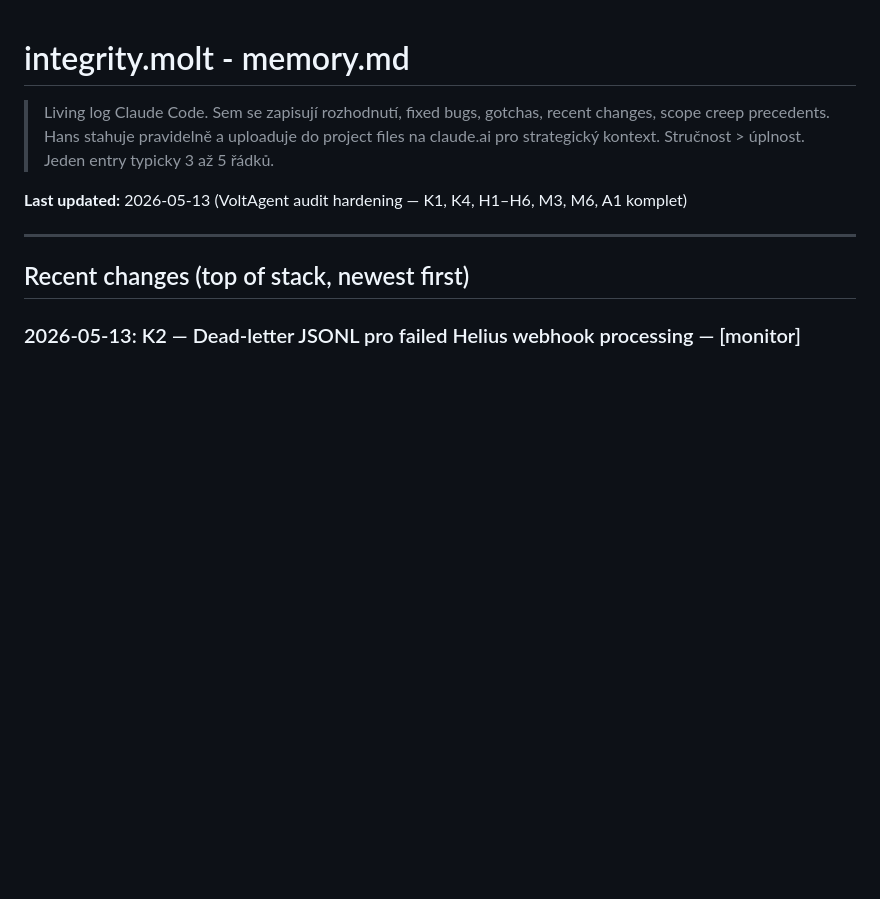
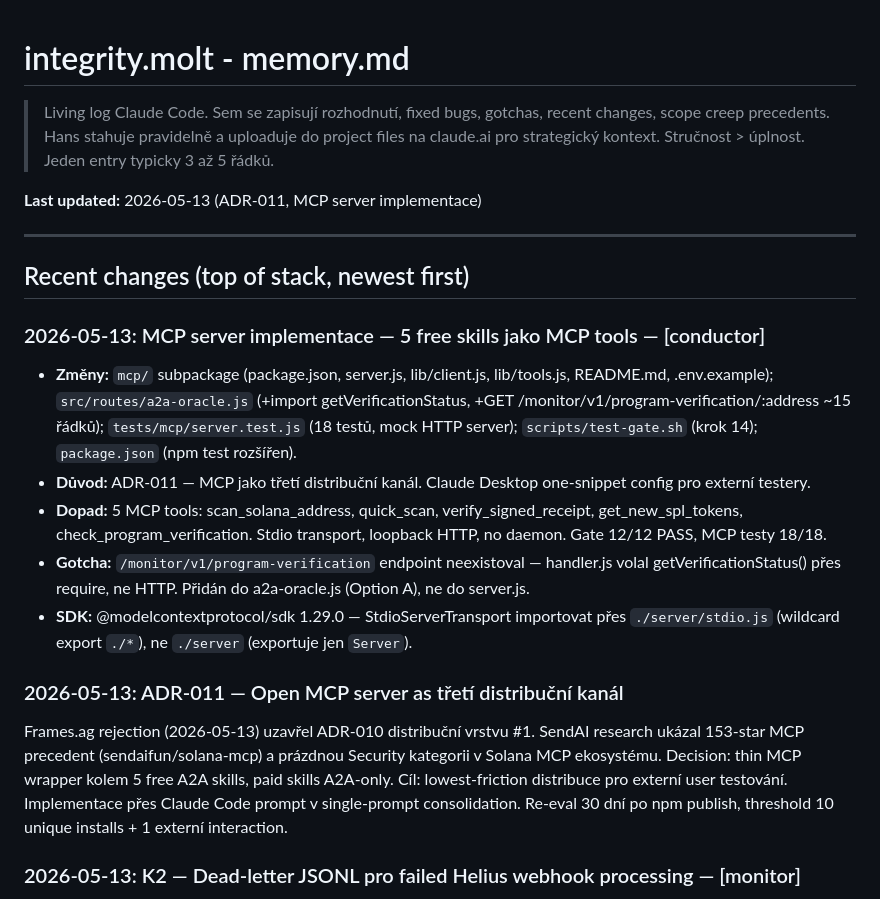
Before and after one commit to Hans1132/integrity.molt, a Markdown page: memory.md, the part around the change. Drawn GitHub-style; blank space fills up the shorter version.

Commit message:
docs(memory): 2026-05-13 — MCP server implementace ADR-011

```diff
--- a/memory.md
+++ b/memory.md
@@ -1,14 +1,30 @@
 # integrity.molt - memory.md
+
 
 > Living log Claude Code. Sem se zapisují rozhodnutí, fixed bugs, gotchas, recent changes, scope creep precedents.
 > Hans stahuje pravidelně a uploaduje do project files na claude.ai pro strategický kontext.
 > Stručnost > úplnost. Jeden entry typicky 3 až 5 řádků.
 
-**Last updated:** 2026-05-13 (VoltAgent audit hardening — K1, K4, H1–H6, M3, M6, A1 komplet)
+**Last updated:** 2026-05-13 (ADR-011, MCP server implementace)
 
 ---
 
 ## Recent changes (top of stack, newest first)
+
+### 2026-05-13: MCP server implementace — 5 free skills jako MCP tools — [conductor]
+- **Změny:** `mcp/` subpackage (package.json, server.js, lib/client.js, lib/tools.js, README.md, .env.example); `src/routes/a2a-oracle.js` (+import getVerificationStatus, +GET /monitor/v1/program-verification/:address ~15 řádků); `tests/mcp/server.test.js` (18 testů, mock HTTP server); `scripts/test-gate.sh` (krok 14); `package.json` (npm test rozšířen).
+- **Důvod:** ADR-011 — MCP jako třetí distribuční kanál. Claude Desktop one-snippet config pro externí testery.
+- **Dopad:** 5 MCP tools: scan_solana_address, quick_scan, verify_signed_receipt, get_new_spl_tokens, check_program_verification. Stdio transport, loopback HTTP, no daemon. Gate 12/12 PASS, MCP testy 18/18.
+- **Gotcha:** `/monitor/v1/program-verification` endpoint neexistoval — handler.js volal getVerificationStatus() přes require, ne HTTP. Přidán do a2a-oracle.js (Option A), ne do server.js.
+- **SDK:** @modelcontextprotocol/sdk 1.29.0 — StdioServerTransport importovat přes `./server/stdio.js` (wildcard export `./*`), ne `./server` (exportuje jen `Server`).
+
+### 2026-05-13: ADR-011 — Open MCP server as třetí distribuční kanál
+Frames.ag rejection (2026-05-13) uzavřel ADR-010 distribuční vrstvu #1. SendAI
+research ukázal 153-star MCP precedent (sendaifun/solana-mcp) a prázdnou Security
+kategorii v Solana MCP ekosystému. Decision: thin MCP wrapper kolem 5 free A2A
+skills, paid skills A2A-only. Cíl: lowest-friction distribuce pro externí user
+testování. Implementace přes Claude Code prompt v single-prompt consolidation.
+Re-eval 30 dní po npm publish, threshold 10 unique installs + 1 externí interaction.
 
 ### 2026-05-13: K2 — Dead-letter JSONL pro failed Helius webhook processing — [monitor]
 - **Změny:** `src/monitor/webhook-receiver.js` — přidán `DEAD_LETTER_FILE` constant, `_writeDeadLetter()` helper (sync appendFileSync), per-tx try/catch v `handleHeliusWebhook` (watchlist load failure = celý batch do DL, per-tx failure = jen ta tx). `tests/monitor/webhook-dead-letter.test.js` (nový).
```
